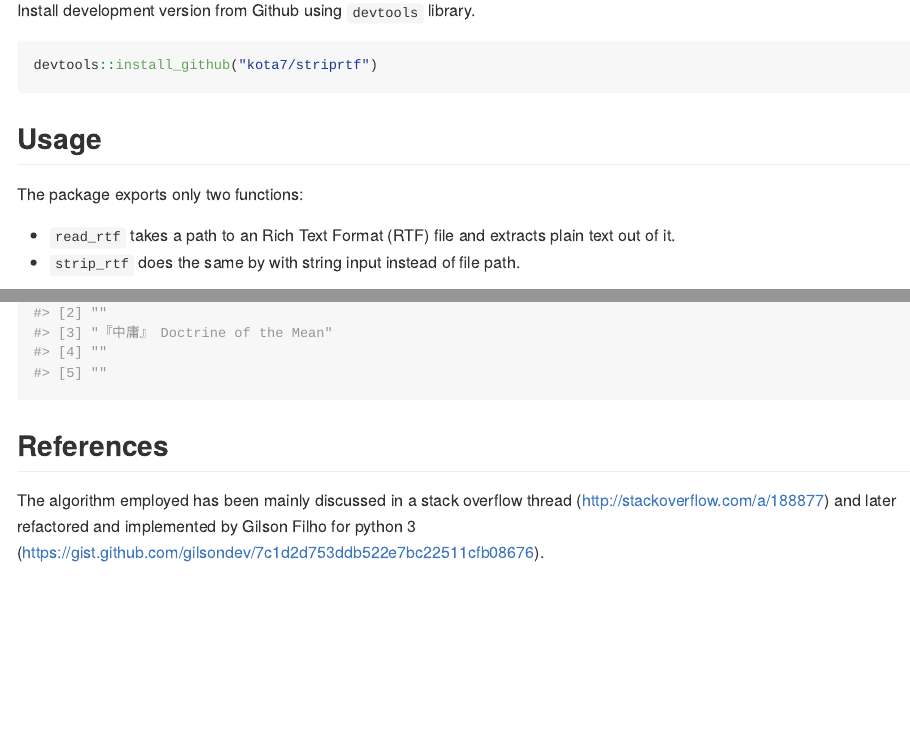
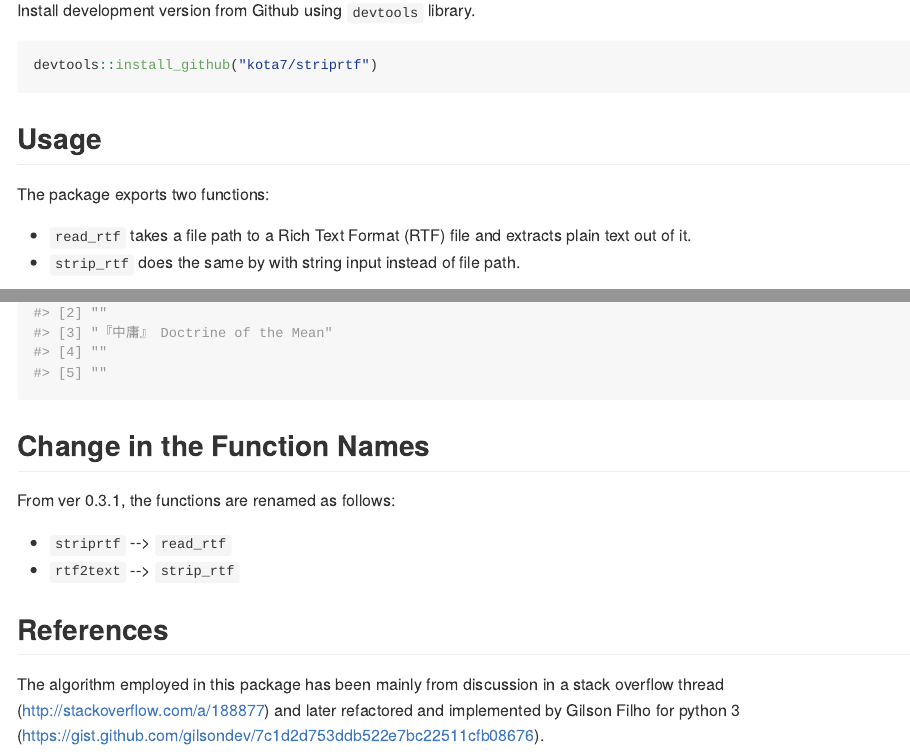
Before and after one commit to kota7/striprtf, an R Markdown document (README.Rmd): the page in a window 1100 px wide, from 270 px down, and a second part further down, joined at a grey line. The pictures show the output file README.md that the author committed with the source, drawn offline in the style of GitHub; long lines of code are wrapped; badge pictures from the web are left out.

Commit message:
deprecated function names are informed

````diff
--- a/README.Rmd
+++ b/README.Rmd
@@ -32,9 +32,9 @@ devtools::install_github("kota7/striprtf")
 
 ## Usage
 
-The package exports only two functions:
+The package exports two functions:
 
-- `read_rtf` takes a path to an Rich Text Format (RTF) file and extracts plain text out of it.
+- `read_rtf` takes a file path to a Rich Text Format (RTF) file and extracts plain text out of it.
 - `strip_rtf` does the same by with string input instead of file path.
 
 ```{r}
@@ -50,8 +50,17 @@ read_rtf(system.file("extdata/mean.rtf", package = "striprtf"))
 ```
 
 
+## Change in the Function Names
+
+From ver 0.3.1, the functions are renamed as follows:
+
+- `striprtf` --> `read_rtf`
+- `rtf2text` --> `strip_rtf`
+
+
+
 ## References
 
-The algorithm employed has been mainly discussed in a stack overflow thread
+The algorithm employed in this package has been mainly from discussion in a stack overflow thread
 (http://stackoverflow.com/a/188877) and later refactored and implemented
 by Gilson Filho for python 3 (https://gist.github.com/gilsondev/7c1d2d753ddb522e7bc22511cfb08676).
````
Also changed, not shown: R/deprecated-functions.R (added, +23 -0 lines), R/striprtf.R (line endings or trailing spaces), README.md, 2 other files.
